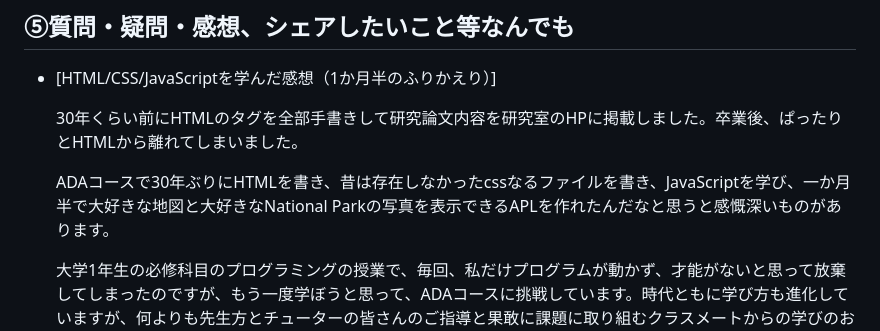
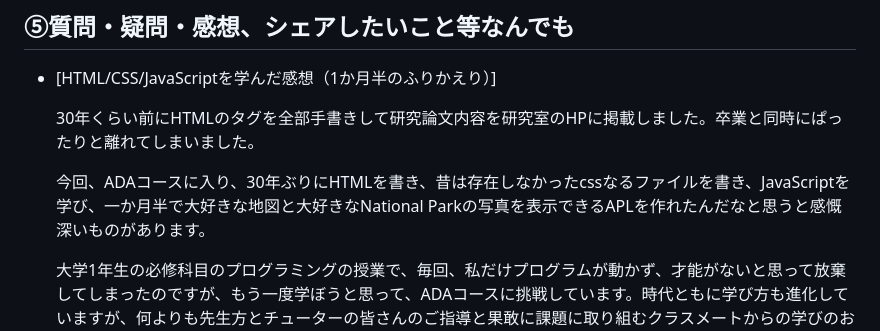
Before and after one commit to Rita-PgGym/kadai06_js, a Markdown page: README.md, the part around the change. GitHub-like rendering.

```diff
--- a/README.md
+++ b/README.md
@@ -31,10 +31,10 @@ https://rita-pggym.github.io/kadai06_js/
 ## ⑤質問・疑問・感想、シェアしたいこと等なんでも
 - [HTML/CSS/JavaScriptを学んだ感想（1か月半のふりかえり）]
 
-  30年くらい前にHTMLのタグを全部手書きして研究論文内容を研究室のHPに掲載しました。卒業後、ぱったりとHTMLから離れてしまいました。
+  30年くらい前にHTMLのタグを全部手書きして研究論文内容を研究室のHPに掲載しました。卒業と同時にぱったりと離れてしまいました。
 
 
-  ADAコースで30年ぶりにHTMLを書き、昔は存在しなかったcssなるファイルを書き、JavaScriptを学び、一か月半で大好きな地図と大好きなNational Parkの写真を表示できるAPLを作れたんだなと思うと感慨深いものがあります。
+  今回、ADAコースに入り、30年ぶりにHTMLを書き、昔は存在しなかったcssなるファイルを書き、JavaScriptを学び、一か月半で大好きな地図と大好きなNational Parkの写真を表示できるAPLを作れたんだなと思うと感慨深いものがあります。
 
 
   大学1年生の必修科目のプログラミングの授業で、毎回、私だけプログラムが動かず、才能がないと思って放棄してしまったのですが、もう一度学ぼうと思って、ADAコースに挑戦しています。時代ともに学び方も進化していますが、何よりも先生方とチューターの皆さんのご指導と果敢に課題に取り組むクラスメートからの学びのおかげで、ここまで来られました。感謝の気持ちでいっぱいです。また、プログラムが動かないことを自分に都合よく、才能の有無のせいにしていたことは大きな間違いだったことに気が付けたのも大きな学びでした。
```
